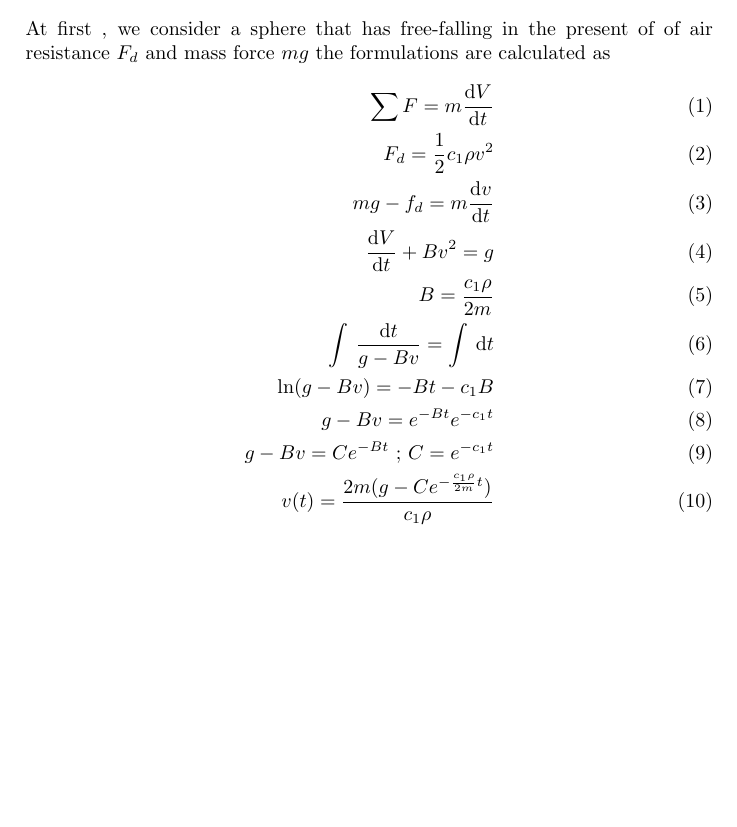
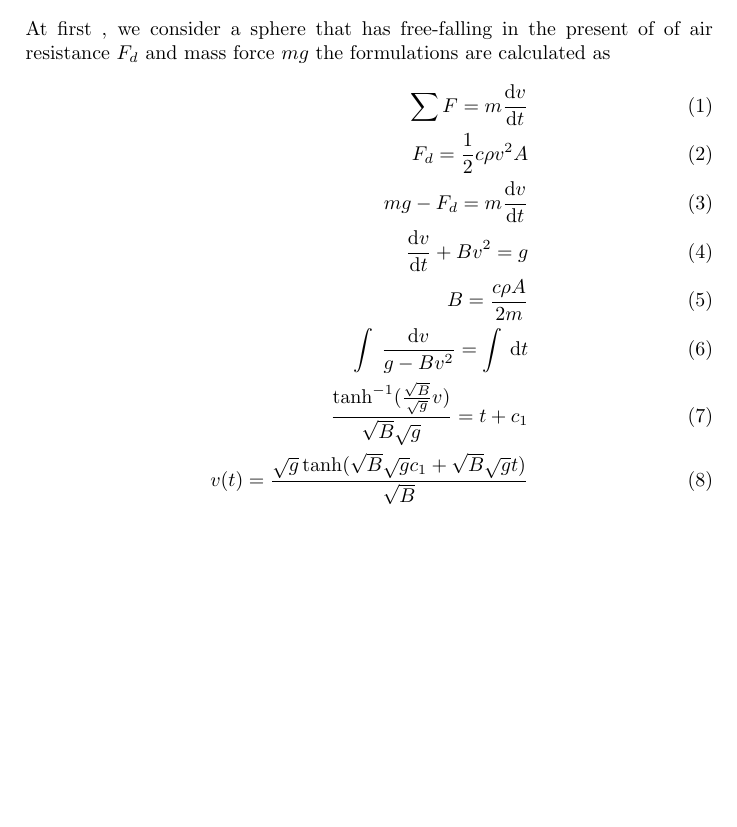
Before and after one commit to bijanmehr/Avalanche, a LaTeX paper (Free fall study/Avalanche Project.tex): part of the page, cut so that both start at the same text. Compiled offline with pdfLaTeX.

Commit message:
Add report of freefaling 3d.v.

```diff
--- a/Free fall study/Avalanche Project.tex
+++ b/Free fall study/Avalanche Project.tex
@@ -16,13 +16,13 @@
     At first , we consider a sphere that has free-falling in the present of of air resistance $F_d$ and mass force $mg$
     the formulations are calculated as
     \begin{align}
-        \sum F= m\frac{\mathrm{d} V}{\mathrm{d} t} \\
-         F_d = \frac{1}{2}c_1\rho v^2\\
-         mg - f_d = m\frac{\mathrm{d} v}{\mathrm{d} t}\\
-         \frac{\mathrm{d} V}{\mathrm{d} t}+Bv^2=g\\
-         B=\frac{c_1\rho}{2m} \\
-         \int_{}^{}  \,\frac{\mathrm{d}t}{g-Bv} =\int_{}^{}  \,\mathrm{d}t\\
-         \ln(g-Bv)=-Bt-c_1B \\ g-Bv=e^{-Bt} e^{-c_1t}\\g-Bv=Ce^{-Bt} \text{ ; } C=e^{-c_1t}\\
-         v(t)=\frac{2m(g-Ce^{-\frac{c_1\rho}{2m}t })}{c_1\rho}
+        \sum F= m\frac{\mathrm{d} v}{\mathrm{d} t} \\
+         F_d = \frac{1}{2}c\rho v^2A\\
+         mg - F_d = m\frac{\mathrm{d} v}{\mathrm{d} t}\\
+         \frac{\mathrm{d} v}{\mathrm{d} t}+Bv^2=g\\
+         B=\frac{c\rho A}{2m} \\
+         \int_{}^{}  \,\frac{\mathrm{d}v}{g-Bv^2} =\int_{}^{}  \,\mathrm{d}t\\
+         \frac{\tanh ^{-1}(\frac{\sqrt{B}}{\sqrt{g}}v )}{\sqrt{B}\sqrt{g}}=t+c_1\\
+         v(t)=\frac{\sqrt{g}\tanh (\sqrt{B}\sqrt{g} c_1+\sqrt{B}\sqrt{g}t)}{\sqrt{B}}
     \end{align}
 \end{document}
```
Also changed, not shown: Free fall study/Avalanche Project.pdf.
